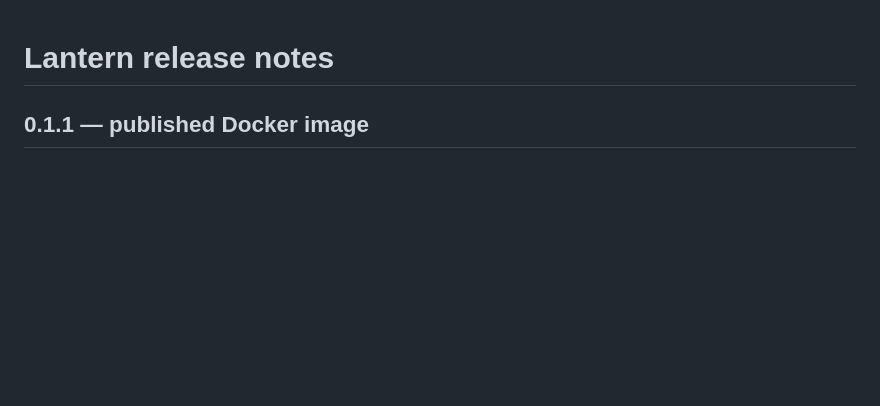
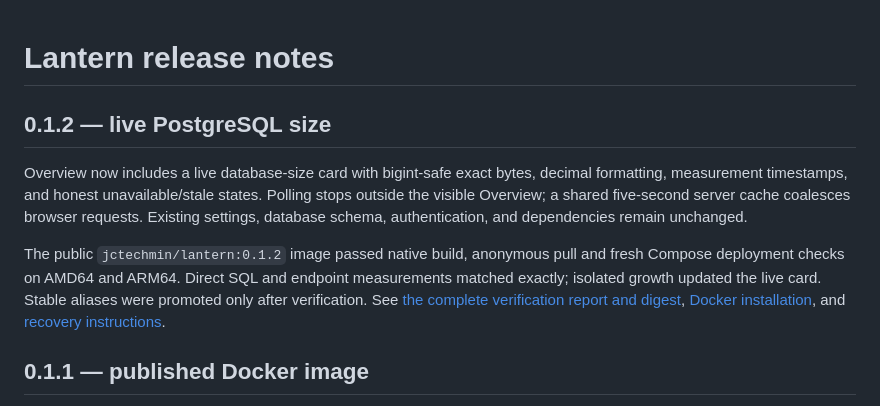
Before and after one commit to jtechbyte/lantern, a Markdown page: docs/RELEASE_NOTES.md, the part around the change. Rendered like a GitHub page; blank space fills up the shorter version.

```diff
--- a/docs/RELEASE_NOTES.md
+++ b/docs/RELEASE_NOTES.md
@@ -1,4 +1,10 @@
 # Lantern release notes
+
+## 0.1.2 — live PostgreSQL size
+
+Overview now includes a live database-size card with bigint-safe exact bytes, decimal formatting, measurement timestamps, and honest unavailable/stale states. Polling stops outside the visible Overview; a shared five-second server cache coalesces browser requests. Existing settings, database schema, authentication, and dependencies remain unchanged.
+
+The public `jctechmin/lantern:0.1.2` image passed native build, anonymous pull and fresh Compose deployment checks on AMD64 and ARM64. Direct SQL and endpoint measurements matched exactly; isolated growth updated the live card. Stable aliases were promoted only after verification. See [the complete verification report and digest](DATABASE_SIZE_0.1.2.md), [Docker installation](DOCKER.md), and [recovery instructions](OPERATIONS.md).
 
 ## 0.1.1 — published Docker image
 
```
Also changed, not shown: docs/DATABASE_SIZE_0.1.2.md (+18 -1 lines), docs/DOCKER.md (+1 -1 lines).
